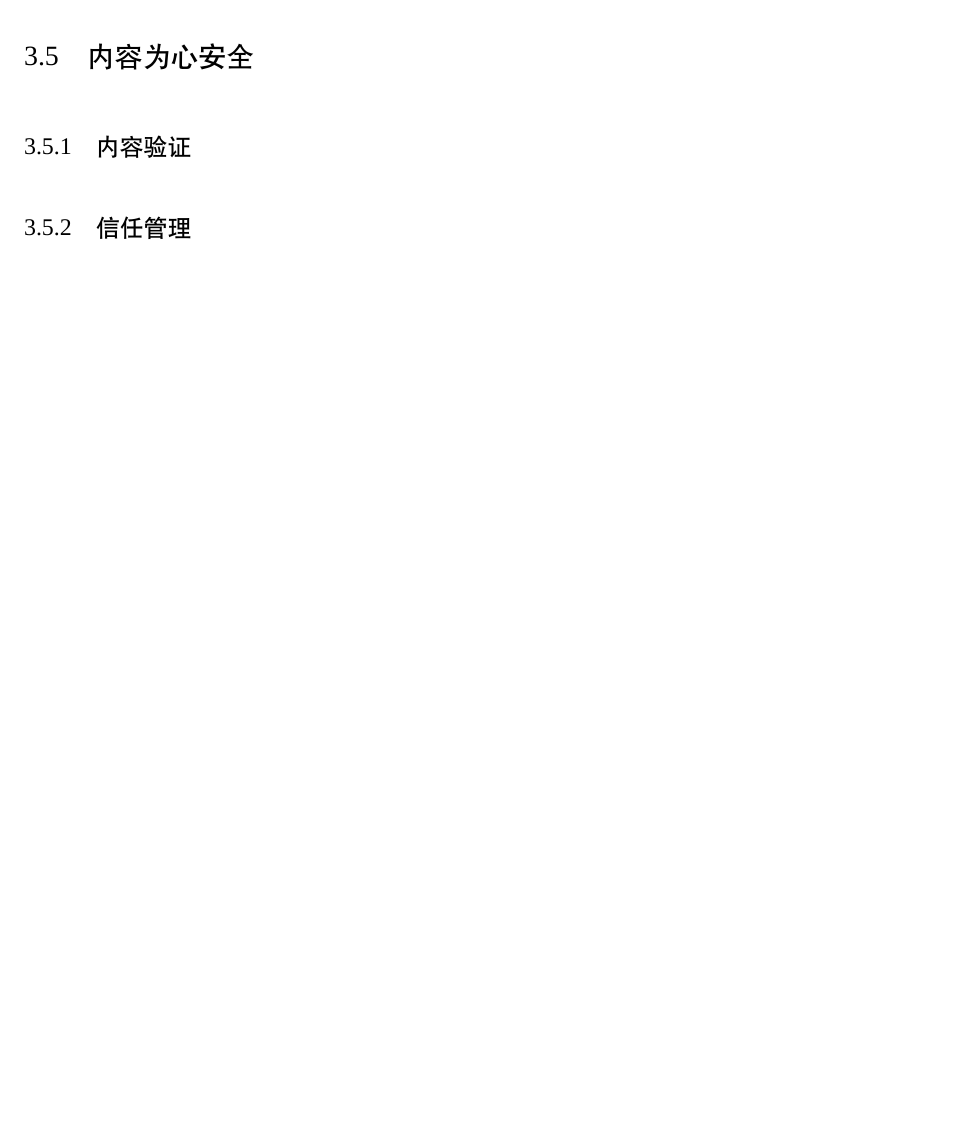
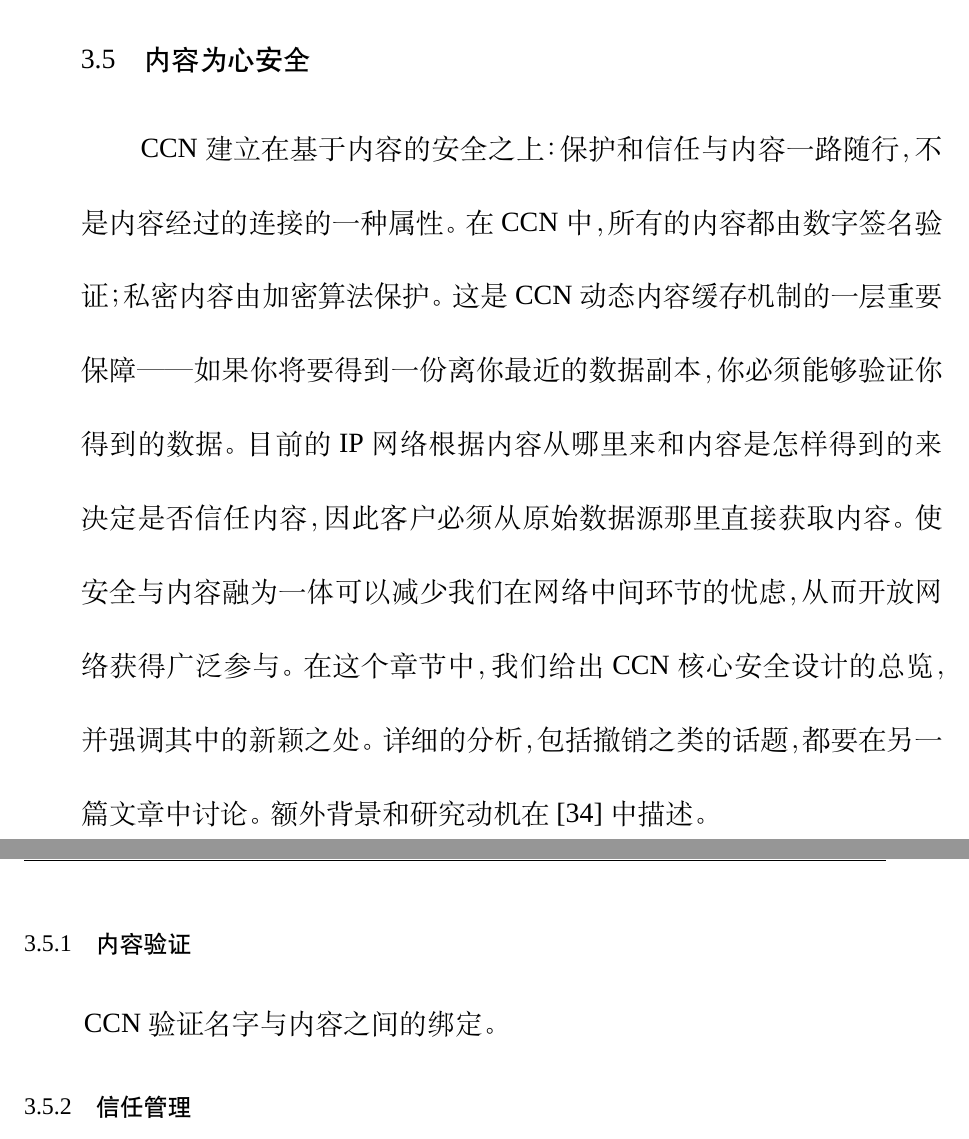
Before and after one commit to light-and-salt/thesis, a LaTeX thesis (main.tex, which reads data/waiwenfanyi.tex): part of page 38 of 43 before the commit and two parts of pages 37 and 38 of 43 after it, the two joined at a grey line, cut so that both start at the same text, the shorter picture padded with empty space. Compiled offline with XeLaTeX; a missing font is replaced by an installed copy or a similar font.

Commit message:
5.1 start

```diff
--- a/data/waiwenfanyi.tex
+++ b/data/waiwenfanyi.tex
@@ -231,13 +231,17 @@ CCN~动态创建对于带宽和延时而言近似最优的拓扑结构。数据
 这样自底向上的部署方法最大的问题在于跨越被无内容路由~ISP~分割的有内容路由域之间的鸿沟。比方说一个位于~\emph{parc.com}~的内容路由想要前缀为~\emph{mit.edu}~的内容，然而~PARC~与~MIT~之间并无内容路由器。使用此前缀进行一个（启发式的）~DNS~查找，确定位于~MIT~的内容服务器（群）的~IP~地址（或通过~\emph{\_ccn.\_udp.mit.edu} SRV~查找，或进行~\emph{ccn.mit.edu}~地址查找），可以自动地、按需地建立起连接两个内容服务器的基于~UDP~隧道的~face。然而当鸿沟并不位于两个域的边缘时，这一机制就工作得不那么理想了。如果~PARC~和~ISP~的供应商都提供内容路由服务但是它们却由不支持~CCN~的供应商连接，~PARC~的供应商就无法获知~MIT~的供应商那里的相关路由，于是它就会把兴趣包发送到~MIT。因此若不添加额外机制，~ISP~路由器照顾了进口内容（被它的客户要求过的内容），却没有照顾到出口内容（它的客户生产的内容）。这在一定程度上削弱了~CCN~的一个主要的长期优势，即使内容散布树根节点处的通信量与内容流行程度无关。今天，这个通信量仍在随着流行程度增长（详见~\ref{sec:6.2}）。
 
 这一问题可以通过把域级内容前缀整合入边界网关协议（BGP）来解决。目前的~BGP~域间路由已经有~IGP TLV~的等效机制，允许域广告其客户的内容前缀。~BGP~的~AS-path~信息亦可以使各个域建立起在自制系统层面上的而非网络前缀层面上的拓扑地图。这个地图在功能上与~IGP~建立的地图等效（它使人获知提供某个前缀的域，以及通向这些域的最短路径上有哪些具有~CCN~能力的域），所以算法可以通用。
+
+
 %===========================%
 \section{内容为心安全}
 \label{sec:5}
+CCN~建立在基于内容的安全之上：保护和信任与内容一路随行，不是内容经过的连接的一种属性。在~CCN~中，所有的内容都由数字签名验证；私密内容由加密算法保护。这是~CCN~动态内容缓存机制的一层重要保障——如果你将要得到一份离你最近的数据副本，你必须能够验证你得到的数据。目前的~IP~网络根据内容从哪里来和内容是怎样得到的来决定是否信任内容，因此客户必须从原始数据源那里直接获取内容。使安全与内容融为一体可以减少我们在网络中间环节的忧虑，从而开放网络获得广泛参与。在这个章节中，我们给出~CCN~核心安全设计的总览，并强调其中的新颖之处。详细的分析，包括撤销之类的话题，都要在另一篇文章中讨论。额外背景和研究动机在~[34]~中描述。
 
 %...............................................................%
 \subsection{内容验证}
 \label{sec:5.1}
+CCN~验证名字与内容之间的绑定。
 
 %...............................................................%
 \subsection{信任管理}
```
Also changed, not shown: 3 other files.
